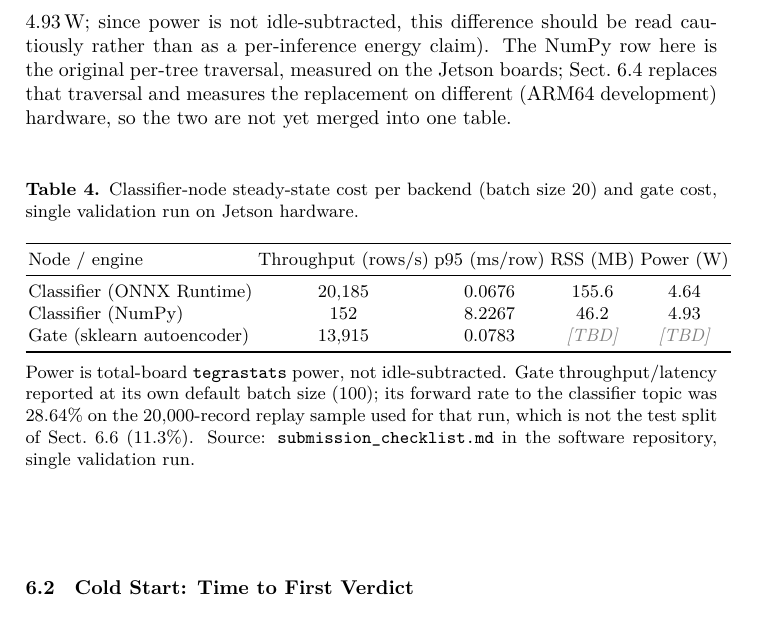
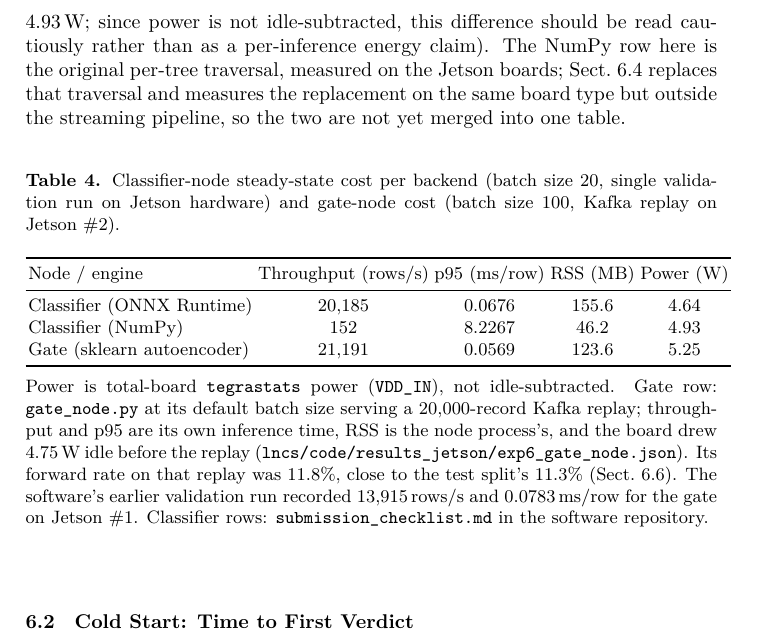
Before and after one commit to vuthainguyen1602/onnx-edge-ids, a LaTeX paper (lncs/manuscript/main.tex): part of page 11 of 19, cut so that both start at the same text. Compiled offline with XeLaTeX; a LaTeX package or settings file that is missing is left out.

Commit message:
docs(lncs): engine table gate row from the exp6 run
The gate row's RSS and power placeholders are filled, and its throughput and
p95 now come from the same documented run so the row has one source; the
earlier validation-run figures (13,915 rows/s, 0.0783 ms/row, Jetson #1) move
to the table note. The paragraph above the table no longer says the lockstep
traversal was measured on development hardware.

```diff
--- a/lncs/manuscript/main.tex
+++ b/lncs/manuscript/main.tex
@@ -246,10 +246,10 @@ The testbed is two NVIDIA Jetson Orin Nano Super Developer Kits (6-core Arm Cort
 
 \subsection{Steady-State Cost per Backend}
 
-Table~\ref{tab:engines} reports classifier-node cost at batch size 20 for each backend, with the gate's own cost reported separately since it runs a different model (an autoencoder, not the forest). ONNX Runtime sustains roughly $133\times$ the NumPy backend's throughput at this batch size and a fraction of its p95 latency, at the cost of higher resident memory and marginally lower measured board power (4.64 vs.\ 4.93\,W; since power is not idle-subtracted, this difference should be read cautiously rather than as a per-inference energy claim). The NumPy row here is the original per-tree traversal, measured on the Jetson boards; Sect.~\ref{sec:lockstep} replaces that traversal and measures the replacement on different (ARM64 development) hardware, so the two are not yet merged into one table.
+Table~\ref{tab:engines} reports classifier-node cost at batch size 20 for each backend, with the gate's own cost reported separately since it runs a different model (an autoencoder, not the forest). ONNX Runtime sustains roughly $133\times$ the NumPy backend's throughput at this batch size and a fraction of its p95 latency, at the cost of higher resident memory and marginally lower measured board power (4.64 vs.\ 4.93\,W; since power is not idle-subtracted, this difference should be read cautiously rather than as a per-inference energy claim). The NumPy row here is the original per-tree traversal, measured on the Jetson boards; Sect.~\ref{sec:lockstep} replaces that traversal and measures the replacement on the same board type but outside the streaming pipeline, so the two are not yet merged into one table.
 
 \begin{table}[htbp]
-  \caption{Classifier-node steady-state cost per backend (batch size 20) and gate cost, single validation run on Jetson hardware.}
+  \caption{Classifier-node steady-state cost per backend (batch size 20, single validation run on Jetson hardware) and gate-node cost (batch size 100, Kafka replay on Jetson~\#2).}
   \label{tab:engines}
   \centering
   \small
@@ -259,10 +259,10 @@ Table~\ref{tab:engines} reports classifier-node cost at batch size 20 for each b
     \midrule
     Classifier (ONNX Runtime) & 20{,}185 & 0.0676 & 155.6 & 4.64 \\
     Classifier (NumPy)        & 152     & 8.2267 & 46.2  & 4.93 \\
-    Gate (sklearn autoencoder) & 13{,}915 & 0.0783 & \ph{TBD} & \ph{TBD} \\
+    Gate (sklearn autoencoder) & 21{,}191 & 0.0569 & 123.6 & 5.25 \\
     \bottomrule
   \end{tabular}
-  \tabnote{Power is total-board \texttt{tegrastats} power, not idle-subtracted. Gate throughput/latency reported at its own default batch size (100); its forward rate to the classifier topic was 28.64\% on the 20{,}000-record replay sample used for that run, which is not the test split of Sect.~\ref{sec:drift} (11.3\%). Source: \texttt{submission\_checklist.md} in the software repository, single validation run.}
+  \tabnote{Power is total-board \texttt{tegrastats} power (\texttt{VDD\_IN}), not idle-subtracted. Gate row: \texttt{gate\_node.py} at its default batch size serving a 20{,}000-record Kafka replay; throughput and p95 are its own inference time, RSS is the node process's, and the board drew 4.75\,W idle before the replay (\texttt{lncs/code/results\_jetson/exp6\_gate\_node.json}). Its forward rate on that replay was 11.8\%, close to the test split's 11.3\% (Sect.~\ref{sec:drift}). The software's earlier validation run recorded 13{,}915\,rows/s and 0.0783\,ms/row for the gate on Jetson~\#1. Classifier rows: \texttt{submission\_checklist.md} in the software repository.}
 \end{table}
 
 \subsection{Cold Start: Time to First Verdict}
```
Also changed, not shown: lncs/README.md, lncs/code/README.md.
